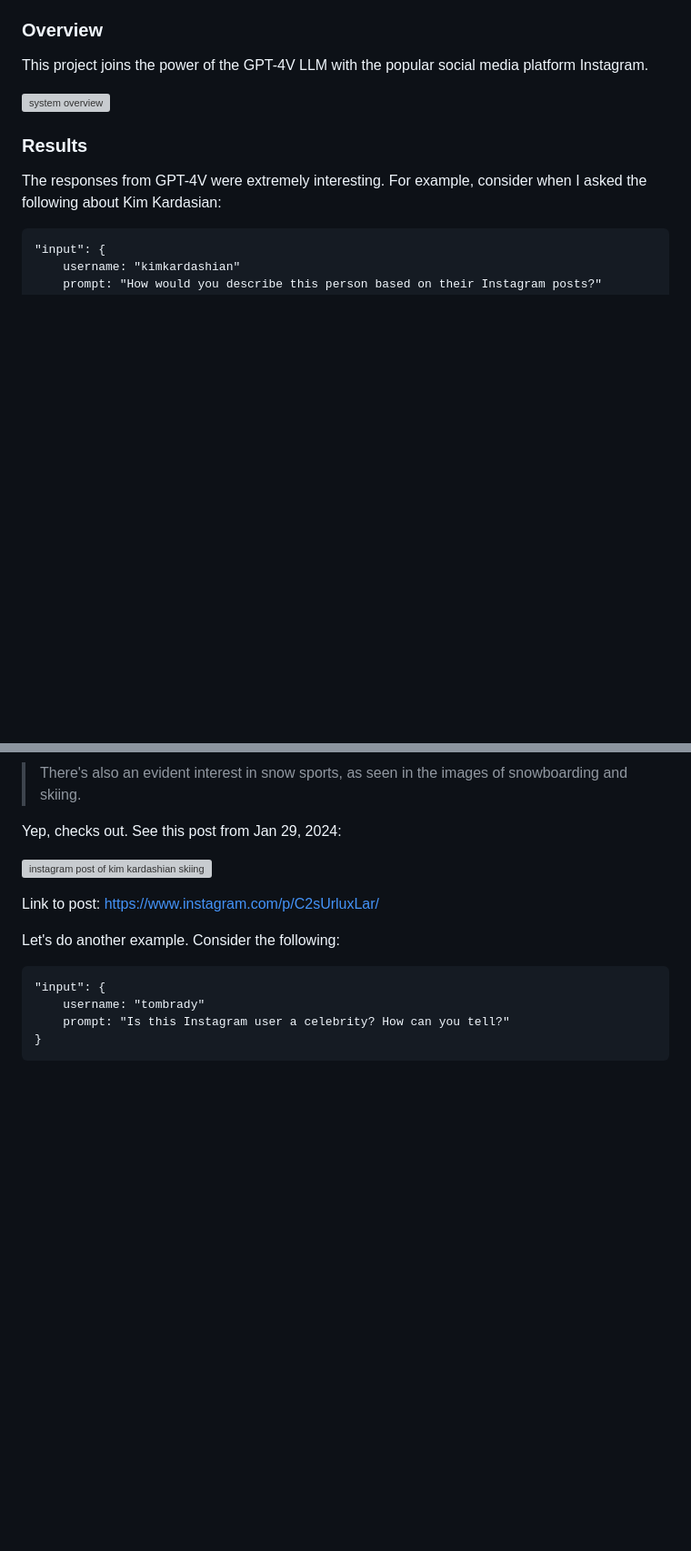
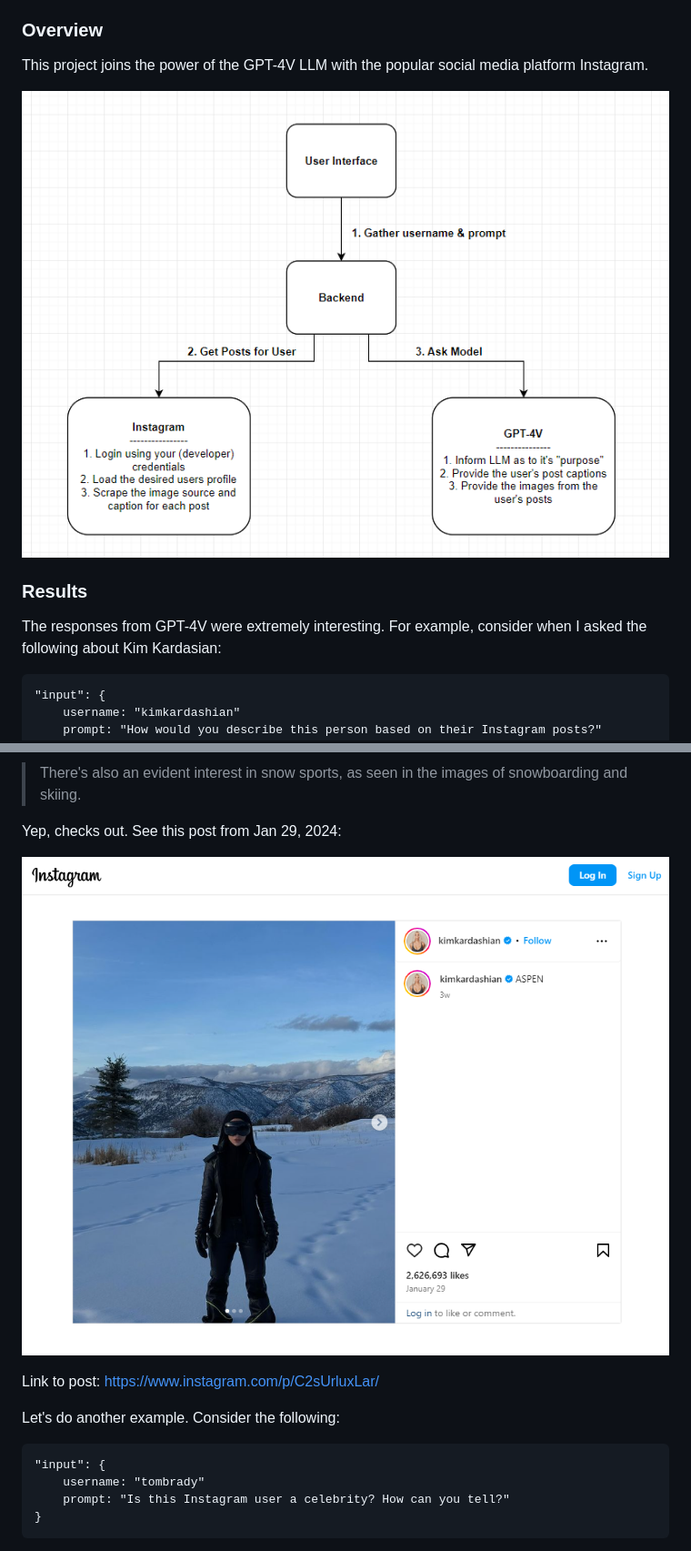
Before and after one commit to 2016judea/generative-ai-with-instagram, a Markdown page: README.md, 2 parts joined by grey strips. Shown at 91% size. Drawn GitHub-style; blank space fills up the shorter version; grey boxes are pictures that could not be loaded.

Commit message:
Fix README images

```diff
--- a/README.md
+++ b/README.md
@@ -12,7 +12,7 @@ Full research paper and release notes can be found here: https://openai.com/rese
 
 This project joins the power of the GPT-4V LLM with the popular social media platform Instagram.
 
-![system overview](documentation/system_overview.png)
+![system overview](documentation/system_overview.PNG)
 
 ### Results
 
@@ -41,7 +41,7 @@ And if you pull up Kim K's profile, you can start to see how the LLM came to thi
 
 Yep, checks out. See this post from Jan 29, 2024:
 
-![instagram post of kim kardashian skiing](documentation/kim_k_skiing.png)
+![instagram post of kim kardashian skiing](documentation/kim_k_skiing.PNG)
 
 Link to post: https://www.instagram.com/p/C2sUrluxLar/
 
```
Also changed, not shown: other parts of README.md (+1 -1 lines).
